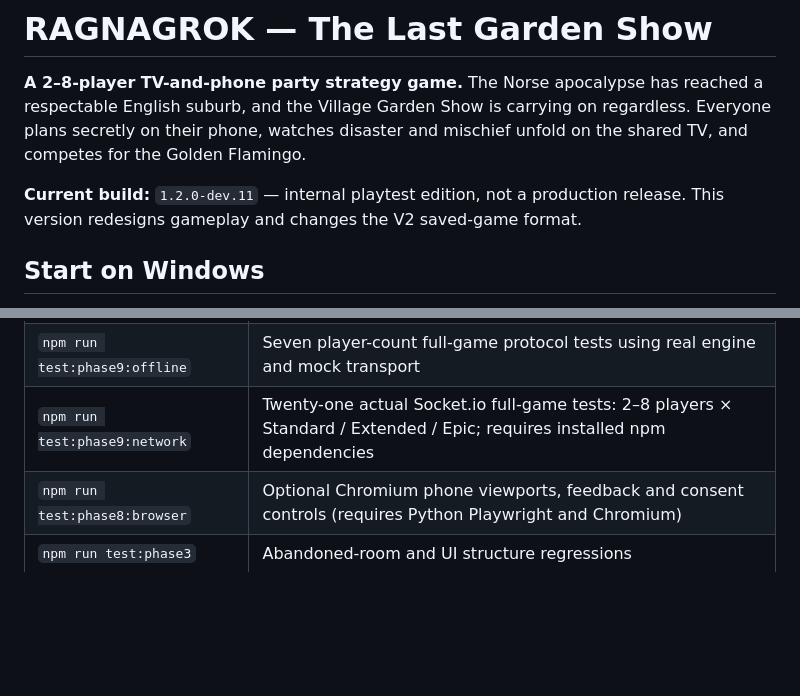
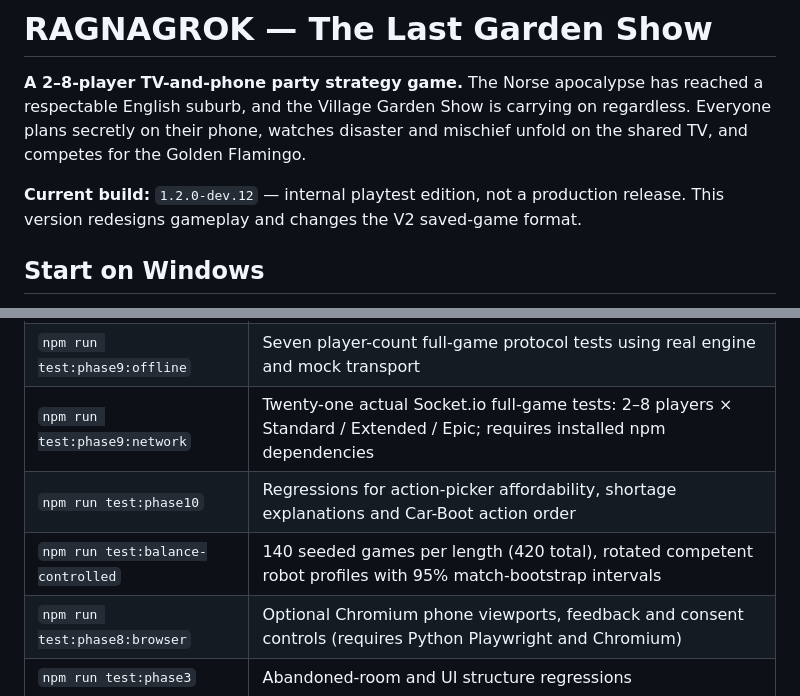
Before and after one commit to connex222/RAGNAGROK-2, a Markdown page: README.md, 2 parts joined by grey strips. GitHub-like rendering; blank space fills up the shorter version.

Commit message:
Document reproducible Phase 10 and Phase 11 commands

```diff
--- a/README.md
+++ b/README.md
@@ -2,7 +2,7 @@
 
 **A 2–8-player TV-and-phone party strategy game.** The Norse apocalypse has reached a respectable English suburb, and the Village Garden Show is carrying on regardless. Everyone plans secretly on their phone, watches disaster and mischief unfold on the shared TV, and competes for the Golden Flamingo.
 
-**Current build:** `1.2.0-dev.11` — internal playtest edition, not a production release. This version redesigns gameplay and changes the V2 saved-game format.
+**Current build:** `1.2.0-dev.12` — internal playtest edition, not a production release. This version redesigns gameplay and changes the V2 saved-game format.
 
 ## Start on Windows
 
@@ -24,6 +24,8 @@ Run the archived original edition with `npm run start:v1`. Its rules, pages and
 | `npm run test:phase9` | Server-authoritative match starts, host privacy and restart-persistent aggregates |
 | `npm run test:phase9:offline` | Seven player-count full-game protocol tests using real engine and mock transport |
 | `npm run test:phase9:network` | Twenty-one actual Socket.io full-game tests: 2–8 players × Standard / Extended / Epic; requires installed npm dependencies |
+| `npm run test:phase10` | Regressions for action-picker affordability, shortage explanations and Car-Boot action order |
+| `npm run test:balance-controlled` | 140 seeded games per length (420 total), rotated competent robot profiles with 95% match-bootstrap intervals |
 | `npm run test:phase8:browser` | Optional Chromium phone viewports, feedback and consent controls (requires Python Playwright and Chromium) |
 | `npm run test:phase3` | Abandoned-room and UI structure regressions |
 | `npm run test:protocol-acceptance` | Complete 9-round protocol matches with 2/4/6/8 simulated controllers, no Socket.io transport |
```
